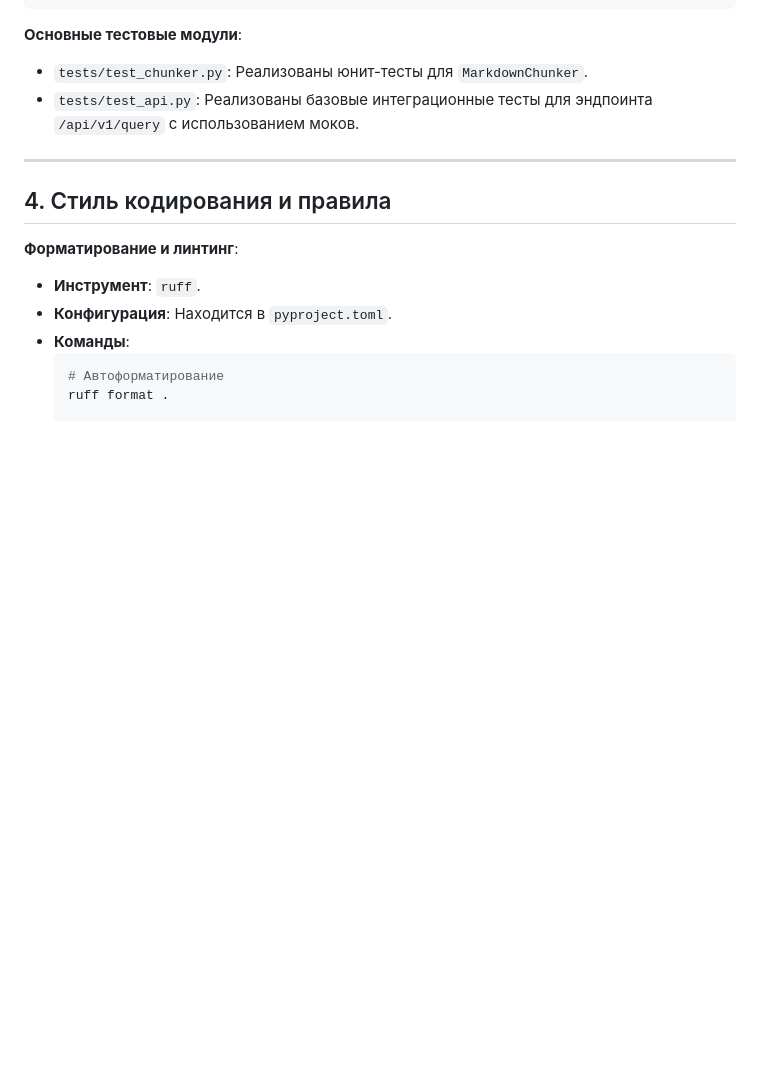
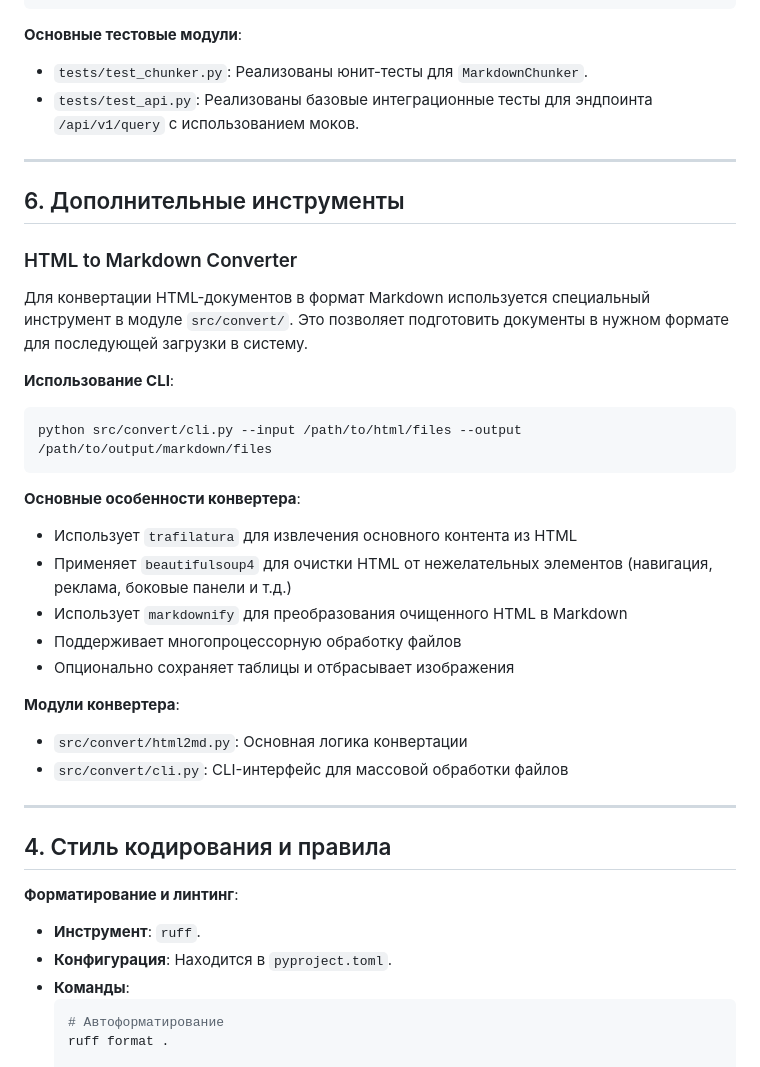
Before and after one commit to kansoftware/rag_system, a Markdown page: AGENTS.md, the part around the change. Drawn GitHub-style; blank space fills up the shorter version.

````diff
--- a/AGENTS.md
+++ b/AGENTS.md
@@ -74,6 +74,28 @@ pytest
 *   `tests/test_api.py`: Реализованы базовые интеграционные тесты для эндпоинта `/api/v1/query` с использованием моков.
 
 ---
+## 6. Дополнительные инструменты
+
+### HTML to Markdown Converter
+
+Для конвертации HTML-документов в формат Markdown используется специальный инструмент в модуле `src/convert/`. Это позволяет подготовить документы в нужном формате для последующей загрузки в систему.
+
+**Использование CLI**:
+```bash
+python src/convert/cli.py --input /path/to/html/files --output /path/to/output/markdown/files
+```
+
+**Основные особенности конвертера**:
+*   Использует `trafilatura` для извлечения основного контента из HTML
+*   Применяет `beautifulsoup4` для очистки HTML от нежелательных элементов (навигация, реклама, боковые панели и т.д.)
+*   Использует `markdownify` для преобразования очищенного HTML в Markdown
+*   Поддерживает многопроцессорную обработку файлов
+*   Опционально сохраняет таблицы и отбрасывает изображения
+
+**Модули конвертера**:
+*   `src/convert/html2md.py`: Основная логика конвертации
+*   `src/convert/cli.py`: CLI-интерфейс для массовой обработки файлов
+---
 
 ## 4. Стиль кодирования и правила
 
````
Also changed, not shown: README.md (+11 -0 lines).
